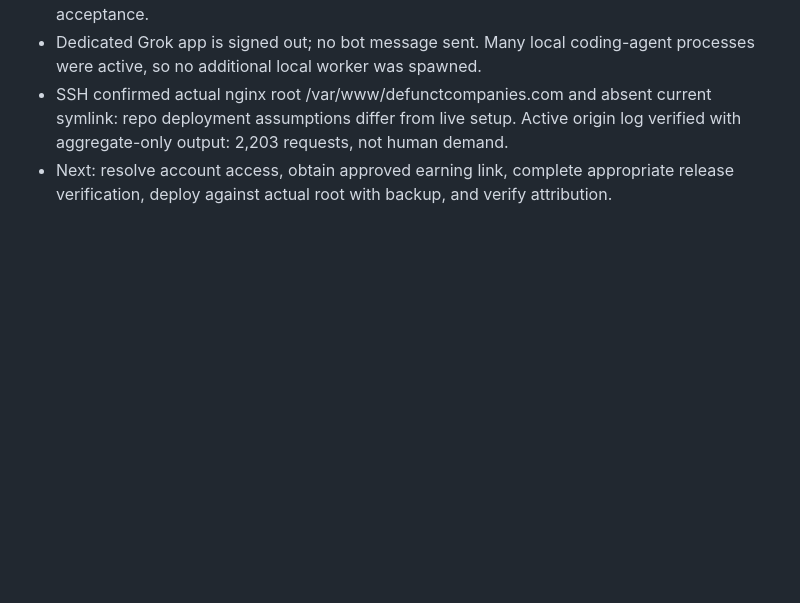
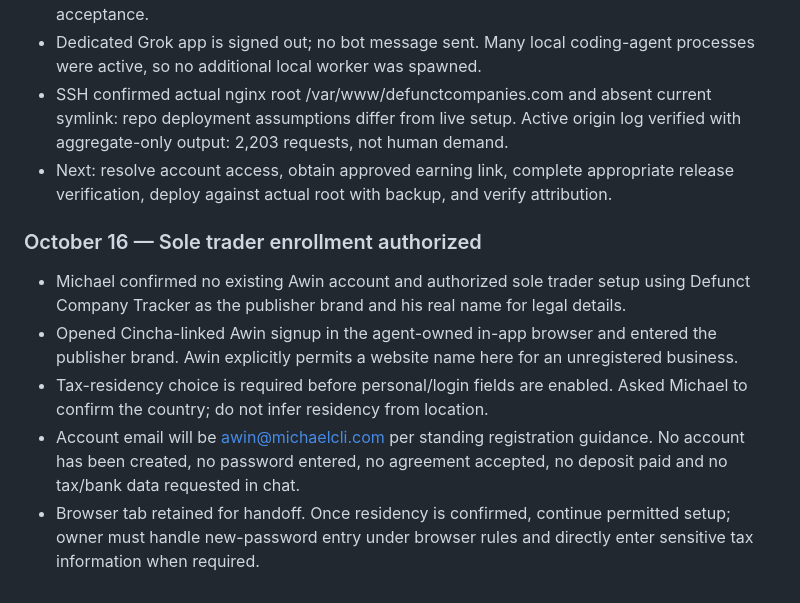
Before and after one commit to smolkapps/defunct-company-tracker-articles, a Markdown page: WORKLOG.md, the part around the change. Rendered like a GitHub page; blank space fills up the shorter version.

Commit message:
Record authorized sole trader enrollment and current application handoff

```diff
--- a/WORKLOG.md
+++ b/WORKLOG.md
@@ -134,3 +134,10 @@ Priority order:
 - Dedicated Grok app is signed out; no bot message sent. Many local coding-agent processes were active, so no additional local worker was spawned.
 - SSH confirmed actual nginx root /var/www/defunctcompanies.com and absent current symlink: repo deployment assumptions differ from live setup. Active origin log verified with aggregate-only output: 2,203 requests, not human demand.
 - Next: resolve account access, obtain approved earning link, complete appropriate release verification, deploy against actual root with backup, and verify attribution.
+
+### October 16 — Sole trader enrollment authorized
+- Michael confirmed no existing Awin account and authorized sole trader setup using Defunct Company Tracker as the publisher brand and his real name for legal details.
+- Opened Cincha-linked Awin signup in the agent-owned in-app browser and entered the publisher brand. Awin explicitly permits a website name here for an unregistered business.
+- Tax-residency choice is required before personal/login fields are enabled. Asked Michael to confirm the country; do not infer residency from location.
+- Account email will be awin@michaelcli.com per standing registration guidance. No account has been created, no password entered, no agreement accepted, no deposit paid and no tax/bank data requested in chat.
+- Browser tab retained for handoff. Once residency is confirmed, continue permitted setup; owner must handle new-password entry under browser rules and directly enter sensitive tax information when required.
```
Also changed, not shown: docs/MONETIZATION.md (+13 -0 lines).
